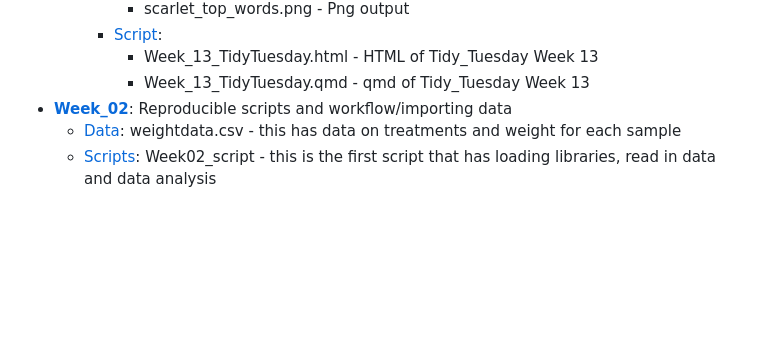
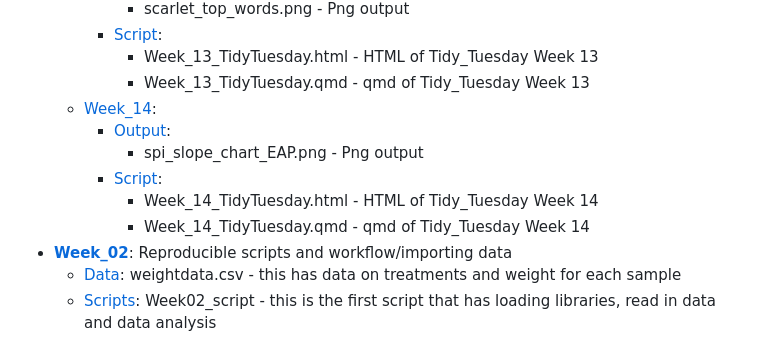
Before and after one commit to OCN-682-UH/Barkai, a Markdown page: README.md, the part around the change. Drawn GitHub-style; blank space fills up the shorter version.

Commit message:
Add Week 14 details to README

```diff
--- a/README.md
+++ b/README.md
@@ -42,6 +42,12 @@
      * [Script](https://github.com/OCN-682-UH/Barkai/tree/main/Tidy_Tuesday/Week_13/Script):
         * Week_13_TidyTuesday.html - HTML of Tidy_Tuesday Week 13
         * Week_13_TidyTuesday.qmd - qmd of Tidy_Tuesday Week 13
+   * [Week_14](https://github.com/OCN-682-UH/Barkai/tree/main/Tidy_Tuesday/Week_14):
+     * [Output](https://github.com/OCN-682-UH/Barkai/tree/main/Tidy_Tuesday/Week_14/Output):
+        * spi_slope_chart_EAP.png - Png output
+     * [Script](https://github.com/OCN-682-UH/Barkai/tree/main/Tidy_Tuesday/Week_14/Script):
+        * Week_14_TidyTuesday.html - HTML of Tidy_Tuesday Week 14
+        * Week_14_TidyTuesday.qmd - qmd of Tidy_Tuesday Week 14
 * [**Week_02**](https://github.com/OCN-682-UH/Barkai/tree/main/Week_02): Reproducible scripts and workflow/importing data
   * [Data](https://github.com/OCN-682-UH/Barkai/tree/main/Week_02/Data): weightdata.csv - this has data on treatments and weight for each sample
   * [Scripts](https://github.com/OCN-682-UH/Barkai/tree/main/Week_02/Scripts): Week02_script - this is the first script that has loading libraries, read in data and data analysis
```
